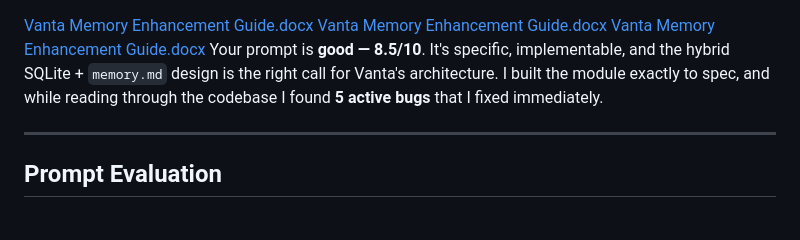
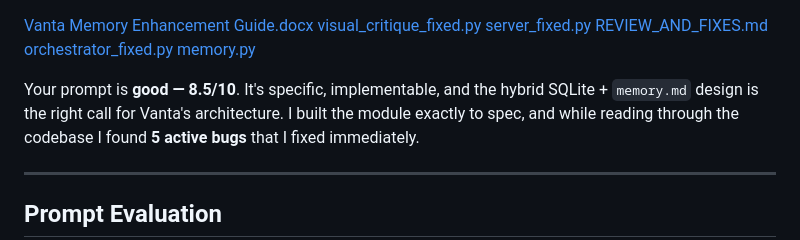
Before and after one commit to Ak-eem/vanta-chat-ui, a Markdown page: README.md, the part around the change. Drawn GitHub-style; blank space fills up the shorter version.

Commit message:
Update README with new file links
Added links to new Python scripts and documentation files in the README.

```diff
--- a/README.md
+++ b/README.md
@@ -1,6 +1,10 @@
 [Vanta Memory Enhancement Guide.docx](https://github.com/user-attachments/files/31493811/Vanta.Memory.Enhancement.Guide.docx)
-[Vanta Memory Enhancement Guide.docx](https://github.com/user-attachments/files/31493801/Vanta.Memory.Enhancement.Guide.docx)
-[Vanta Memory Enhancement Guide.docx](https://github.com/user-attachments/files/31493800/Vanta.Memory.Enhancement.Guide.docx)
+[visual_critique_fixed.py](https://github.com/user-attachments/files/31494025/visual_critique_fixed.py)
+[server_fixed.py](https://github.com/user-attachments/files/31494022/server_fixed.py)
+[REVIEW_AND_FIXES.md](https://github.com/user-attachments/files/31494013/REVIEW_AND_FIXES.md)
+[orchestrator_fixed.py](https://github.com/user-attachments/files/31494010/orchestrator_fixed.py)
+[memory.py](https://github.com/user-attachments/files/31493995/memory.py)
+
 Your prompt is **good — 8.5/10**. It's specific, implementable, and the hybrid SQLite + `memory.md` design is the right call for Vanta's architecture. I built the module exactly to spec, and while reading through the codebase I found **5 active bugs** that I fixed immediately.
 
 ---
```
